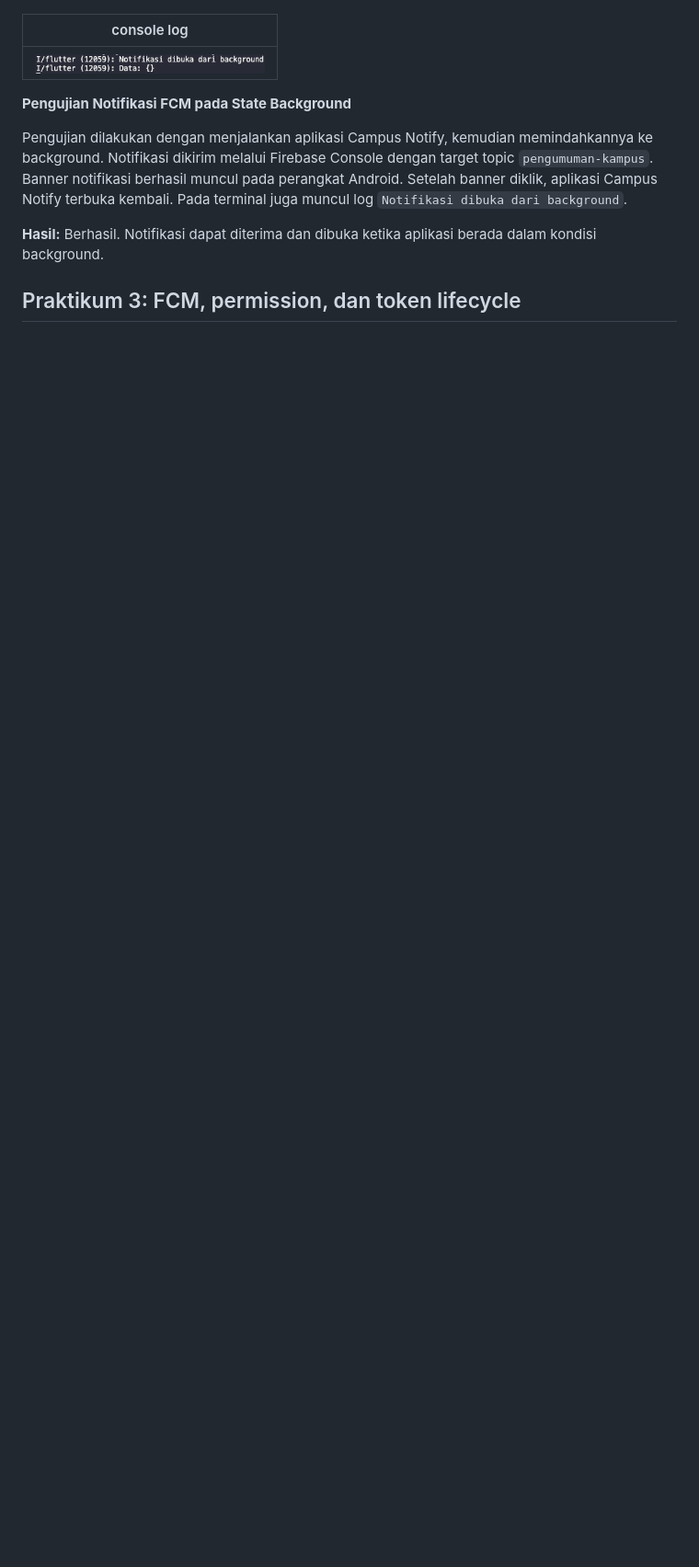
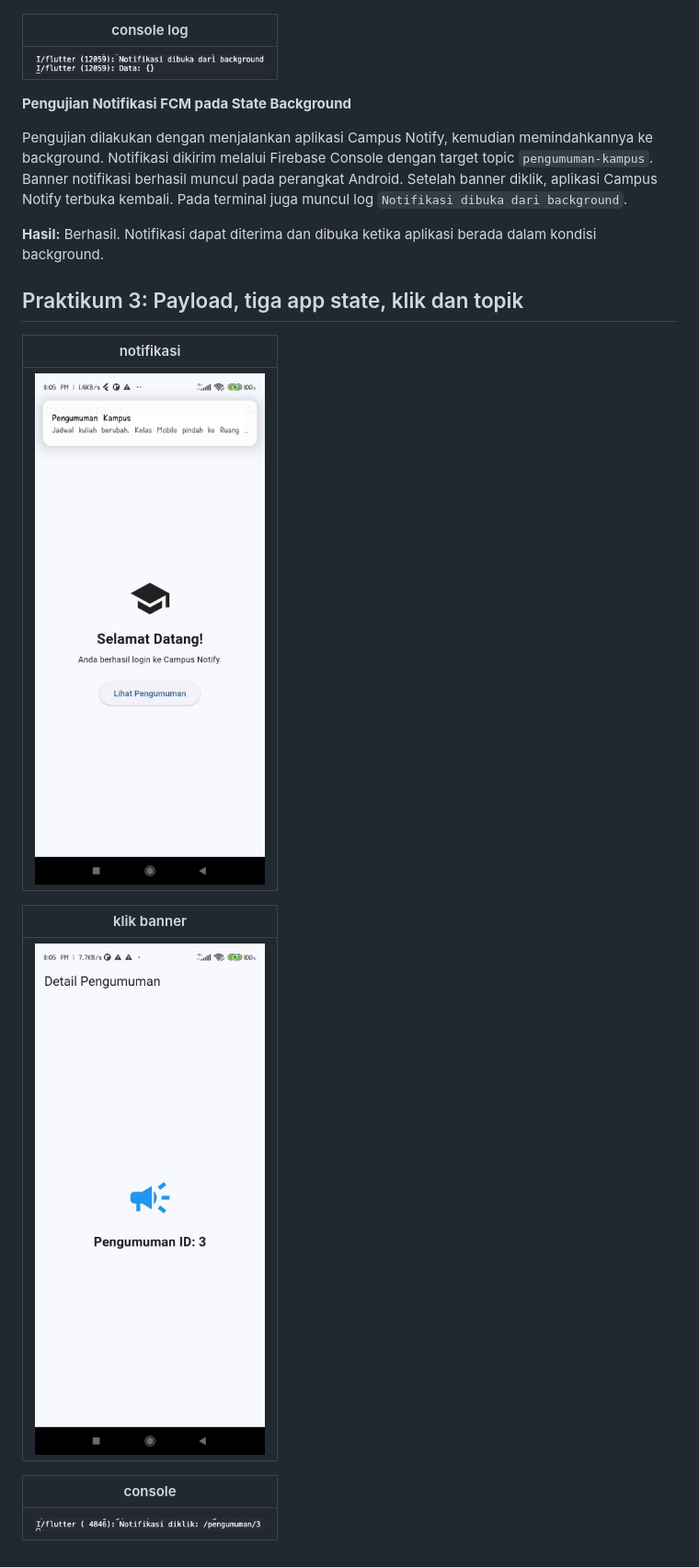
Before and after one commit to FahrulKhoiruzaki/244107020234-mobile-course, a Markdown page: 06-week-6-authentication-security-fcm/README.md, the part around the change. Shown at 92% size. GitHub-like rendering; pictures changed too: 06-week-6-authentication-security-fcm/screenshot/p3_console.png (added), 06-week-6-authentication-security-fcm/screenshot/p3_notif.png (added), 06-week-6-authentication-security-fcm/screenshot/p3_route.png (added); blank space fills up the shorter version.

Commit message:
Praktikum 3: Payload, tiga app state, klik dan topik

```diff
--- a/06-week-6-authentication-security-fcm/README.md
+++ b/06-week-6-authentication-security-fcm/README.md
@@ -44,4 +44,16 @@ Pengujian dilakukan dengan menjalankan aplikasi Campus Notify, kemudian memindah
 
 **Hasil:** Berhasil. Notifikasi dapat diterima dan dibuka ketika aplikasi berada dalam kondisi background.
 
-## Praktikum 3: FCM, permission, dan token lifecycle
+## Praktikum 3: Payload, tiga app state, klik dan topik
+
+| notifikasi |
+|:---:|
+| <img src="screenshot/p3_notif.png" width="250"> |
+
+| klik banner |
+|:---:|
+| <img src="screenshot/p3_route.png" width="250"> |
+
+| console  |
+|:---:|
+| <img src="screenshot/p3_console.png" width="250"> |
```
Also changed, not shown: 2 other files.
